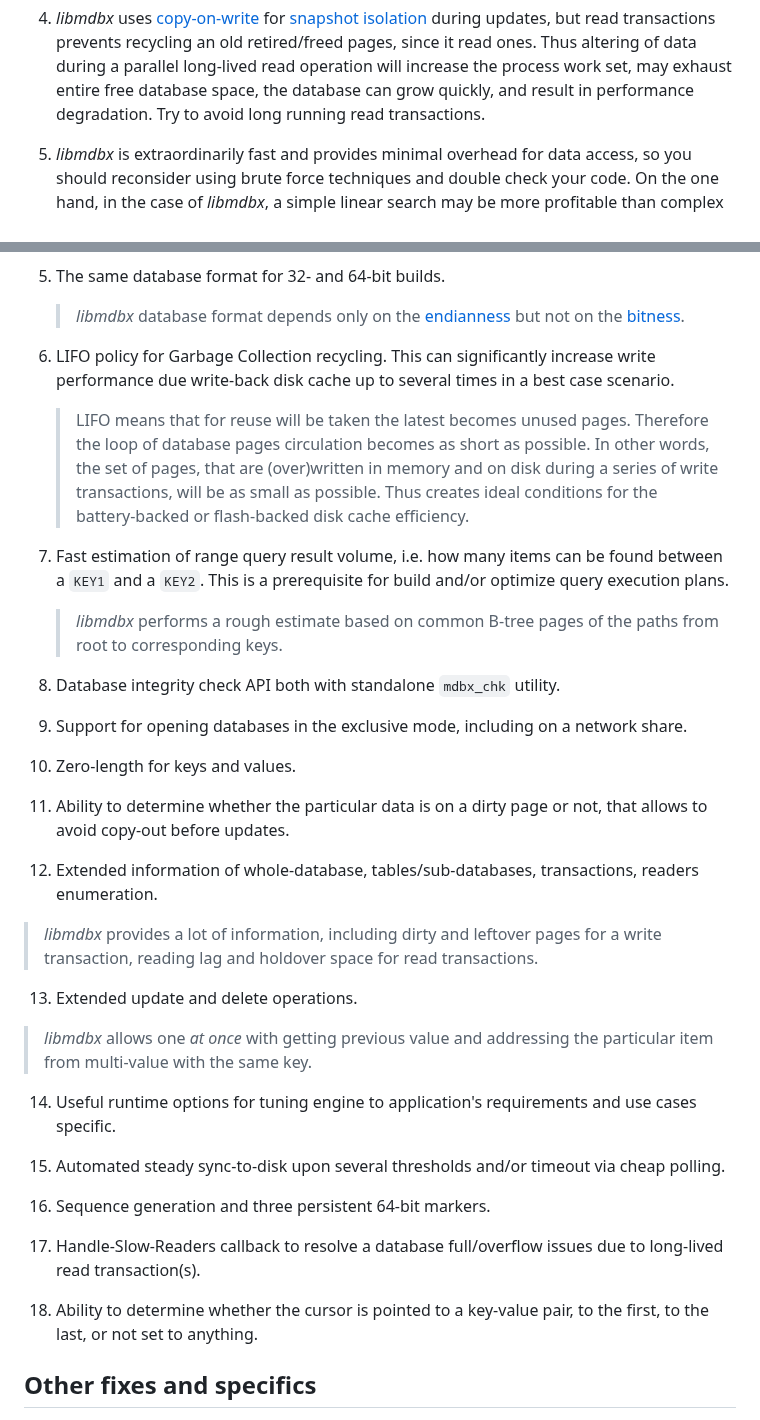
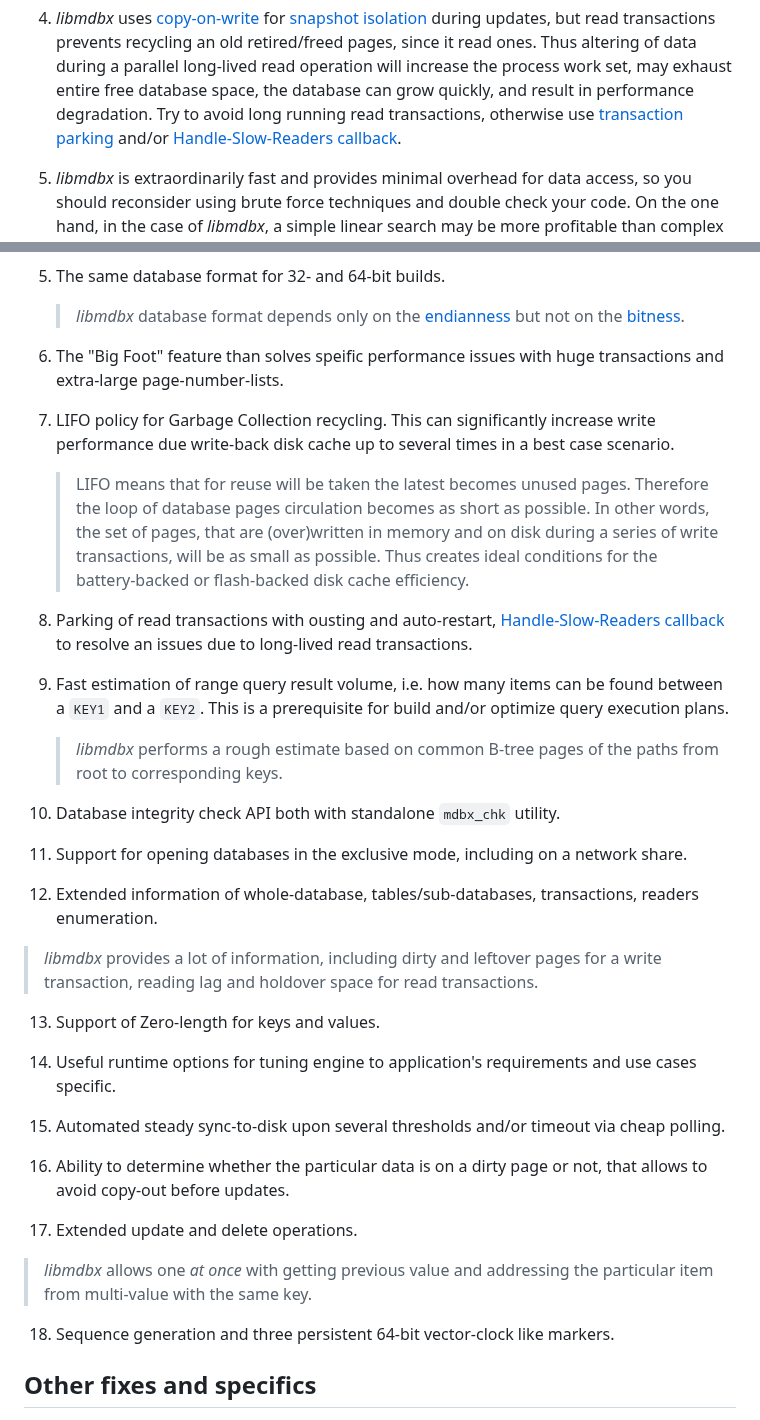
Before and after one commit to erthink/libmdbx, a Markdown page: README.md, 2 parts joined by grey strips. Rendered like a GitHub page.

Commit message:
mdbx: корректировка README.

```diff
--- a/README.md
+++ b/README.md
@@ -220,7 +220,8 @@ Thus syncing data to disk might be a bottleneck for write intensive workload.
 but read transactions prevents recycling an old retired/freed pages, since it read ones. Thus altering of data during a parallel
 long-lived read operation will increase the process work set, may exhaust entire free database space,
 the database can grow quickly, and result in performance degradation.
-Try to avoid long running read transactions.
+Try to avoid long running read transactions, otherwise use [transaction parking](https://libmdbx.dqdkfa.ru/group__c__transactions.html#ga2c2c97730ff35cadcedfbd891ac9b12f)
+and/or [Handle-Slow-Readers callback](https://libmdbx.dqdkfa.ru/group__c__err.html#ga2cb11b56414c282fe06dd942ae6cade6).
 
 5. _libmdbx_ is extraordinarily fast and provides minimal overhead for data access,
 so you should reconsider using brute force techniques and double check your code.
@@ -278,45 +279,43 @@ the user's point of view.
 5. The same database format for 32- and 64-bit builds.
    > _libmdbx_ database format depends only on the [endianness](https://en.wikipedia.org/wiki/Endianness) but not on the [bitness](https://en.wiktionary.org/wiki/bitness).
 
-6. LIFO policy for Garbage Collection recycling. This can significantly increase write performance due write-back disk cache up to several times in a best case scenario.
+6. The "Big Foot" feature than solves speific performance issues with huge transactions and extra-large page-number-lists.
+
+7. LIFO policy for Garbage Collection recycling. This can significantly increase write performance due write-back disk cache up to several times in a best case scenario.
    > LIFO means that for reuse will be taken the latest becomes unused pages.
    > Therefore the loop of database pages circulation becomes as short as possible.
    > In other words, the set of pages, that are (over)written in memory and on disk during a series of write transactions, will be as small as possible.
    > Thus creates ideal conditions for the battery-backed or flash-backed disk cache efficiency.
 
-7. Fast estimation of range query result volume, i.e. how many items can
+8. Parking of read transactions with ousting and auto-restart, [Handle-Slow-Readers callback](https://libmdbx.dqdkfa.ru/group__c__err.html#ga2cb11b56414c282fe06dd942ae6cade6) to resolve an issues due to long-lived read transactions.
+
+9. Fast estimation of range query result volume, i.e. how many items can
 be found between a `KEY1` and a `KEY2`. This is a prerequisite for build
 and/or optimize query execution plans.
    > _libmdbx_ performs a rough estimate based on common B-tree pages of the paths from root to corresponding keys.
 
-8. Database integrity check API both with standalone `mdbx_chk` utility.
+10. Database integrity check API both with standalone `mdbx_chk` utility.
 
-9. Support for opening databases in the exclusive mode, including on a network share.
-
-10. Zero-length for keys and values.
-
-11. Ability to determine whether the particular data is on a dirty page
-or not, that allows to avoid copy-out before updates.
+11. Support for opening databases in the exclusive mode, including on a network share.
 
 12. Extended information of whole-database, tables/sub-databases, transactions, readers enumeration.
    > _libmdbx_ provides a lot of information, including dirty and leftover pages
    > for a write transaction, reading lag and holdover space for read transactions.
 
-13. Extended update and delete operations.
-   > _libmdbx_ allows one _at once_ with getting previous value
-   > and addressing the particular item from multi-value with the same key.
+13. Support of Zero-length for keys and values.
 
 14. Useful runtime options for tuning engine to application's requirements and use cases specific.
 
 15. Automated steady sync-to-disk upon several thresholds and/or timeout via cheap polling.
 
-16. Sequence generation and three persistent 64-bit markers.
+16. Ability to determine whether the particular data is on a dirty page
+or not, that allows to avoid copy-out before updates.
 
-17. Handle-Slow-Readers callback to resolve a database full/overflow issues due to long-lived read transaction(s).
+17. Extended update and delete operations.
+   > _libmdbx_ allows one _at once_ with getting previous value
+   > and addressing the particular item from multi-value with the same key.
 
-18. Ability to determine whether the cursor is pointed to a key-value
-pair, to the first, to the last, or not set to anything.
-
+18. Sequence generation and three persistent 64-bit vector-clock like markers.
 
 ## Other fixes and specifics
 
```
